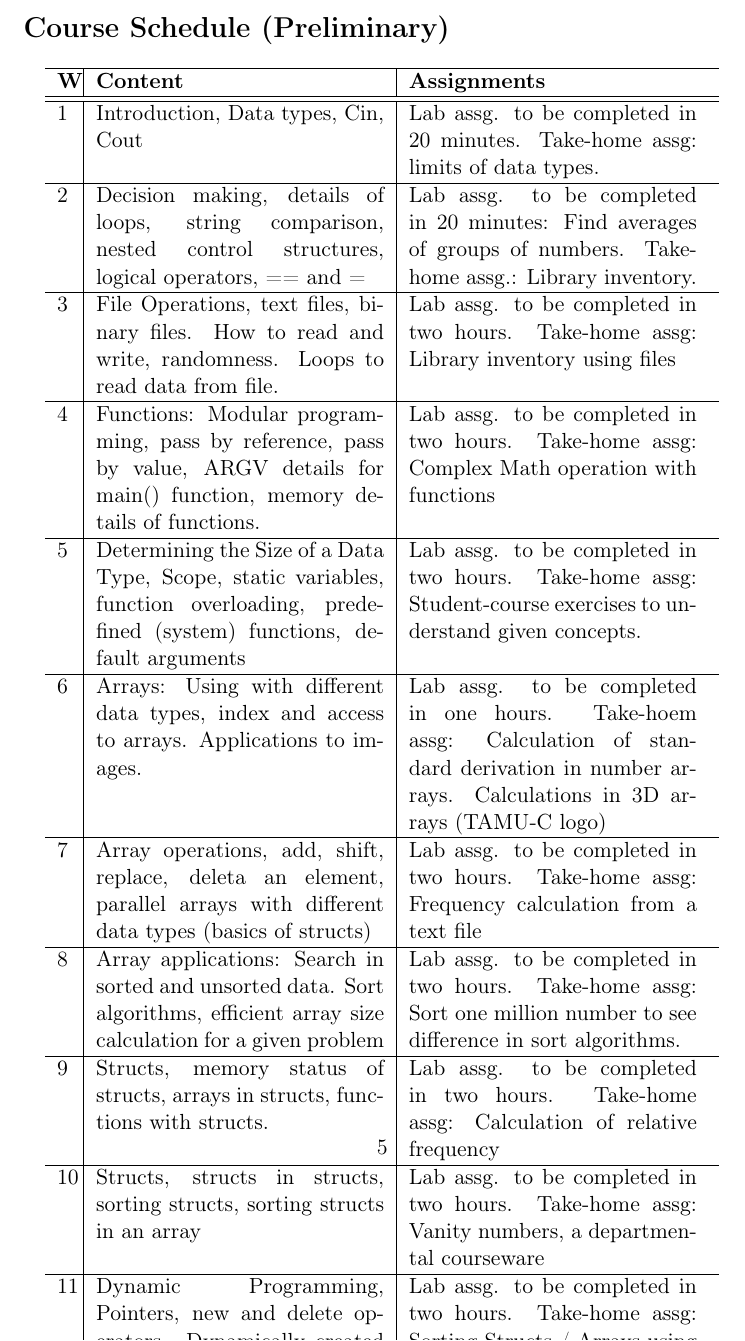
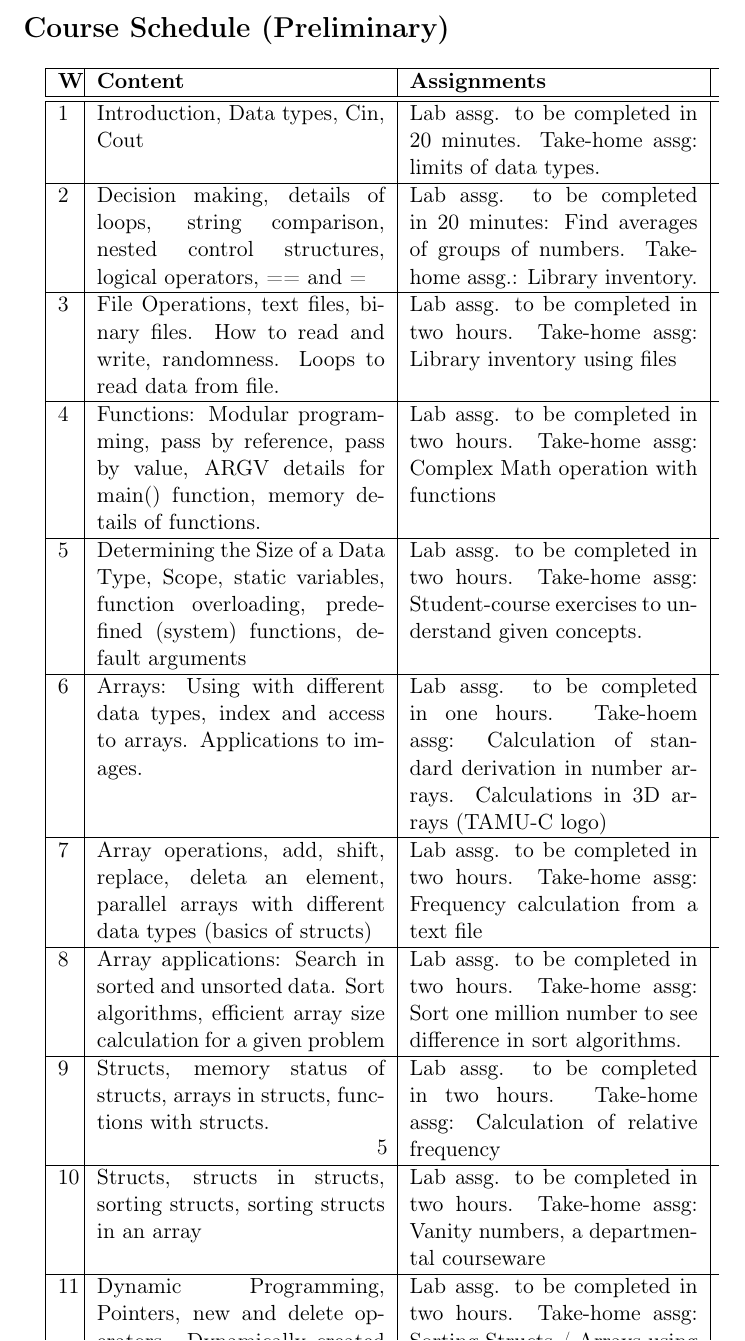
Before and after one commit to DerekHarter/tamuc-csci515, a LaTeX document (csci515-spring2015-syllabus.tex): part of page 5 of 5, cut so that both start at the same text. Compiled offline with pdfLaTeX.

Commit message:
/ ‘class/spring2015/csci515/csci515-spring2015-syllabus.org’ / ‘class/spring2015/csci515/csci515-spring2015-syllabus.pdf’ / ‘class/spring2015/csci515/csci515-spring2015-syllabus.tex’

```diff
--- a/csci515-spring2015-syllabus.tex
+++ b/csci515-spring2015-syllabus.tex
@@ -220,7 +220,7 @@ material.
 
 
 \begin{center}
-\begin{tabular*}{0.94\textwidth}{p{0.1in}|p{2.0in}|p{2.0in}}
+\begin{tabular*}{0.94\textwidth}{|p{0.1in}|p{2.0in}|p{2.0in}|}
 \hline
  \textbf{W}  &  \textbf{Content}                                                                                                                      &  \textbf{Assignments}                                                                                                                                   \\
 \hline
```
Also changed, not shown: csci515-spring2015-syllabus.pdf, 1 other file.
